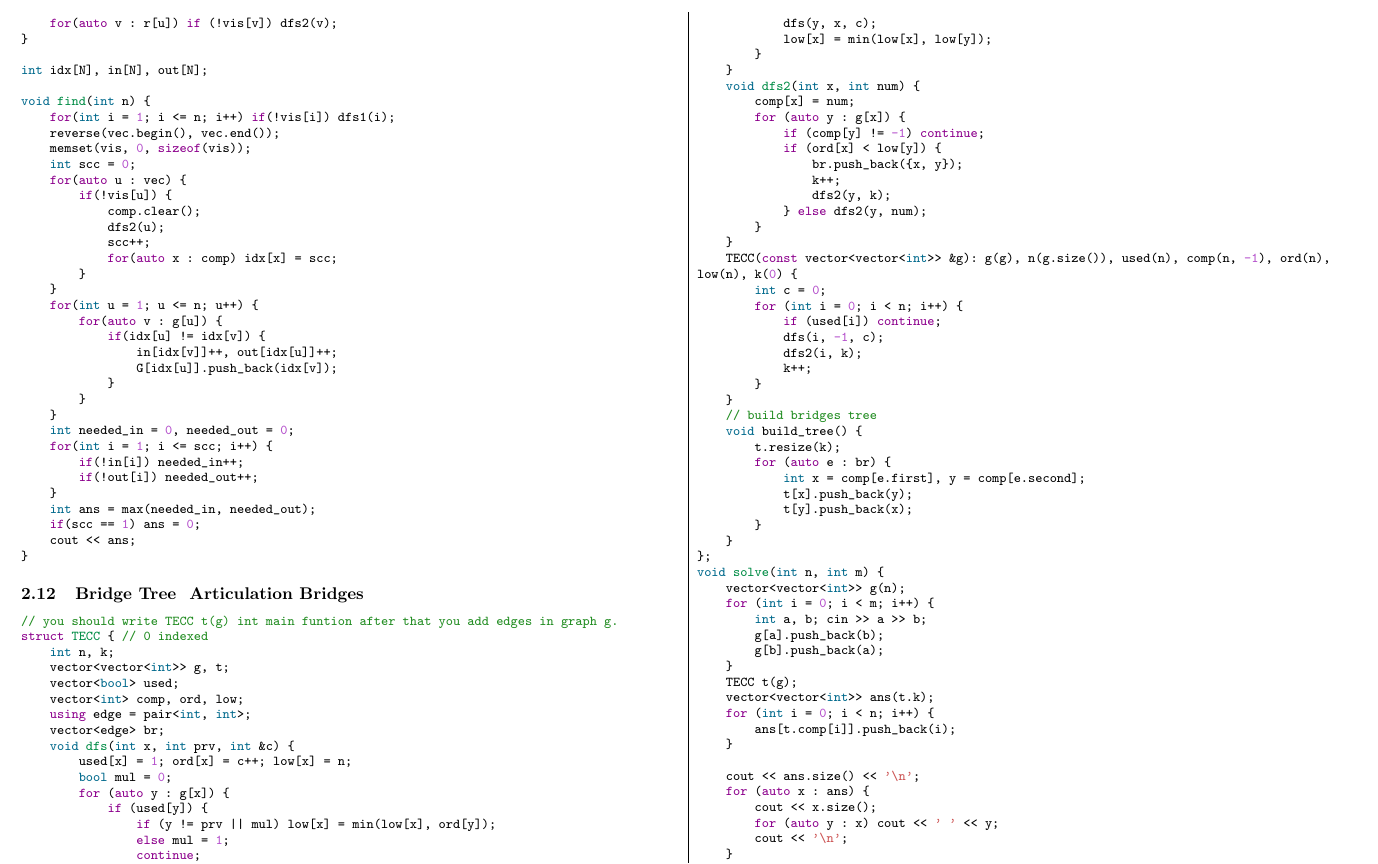
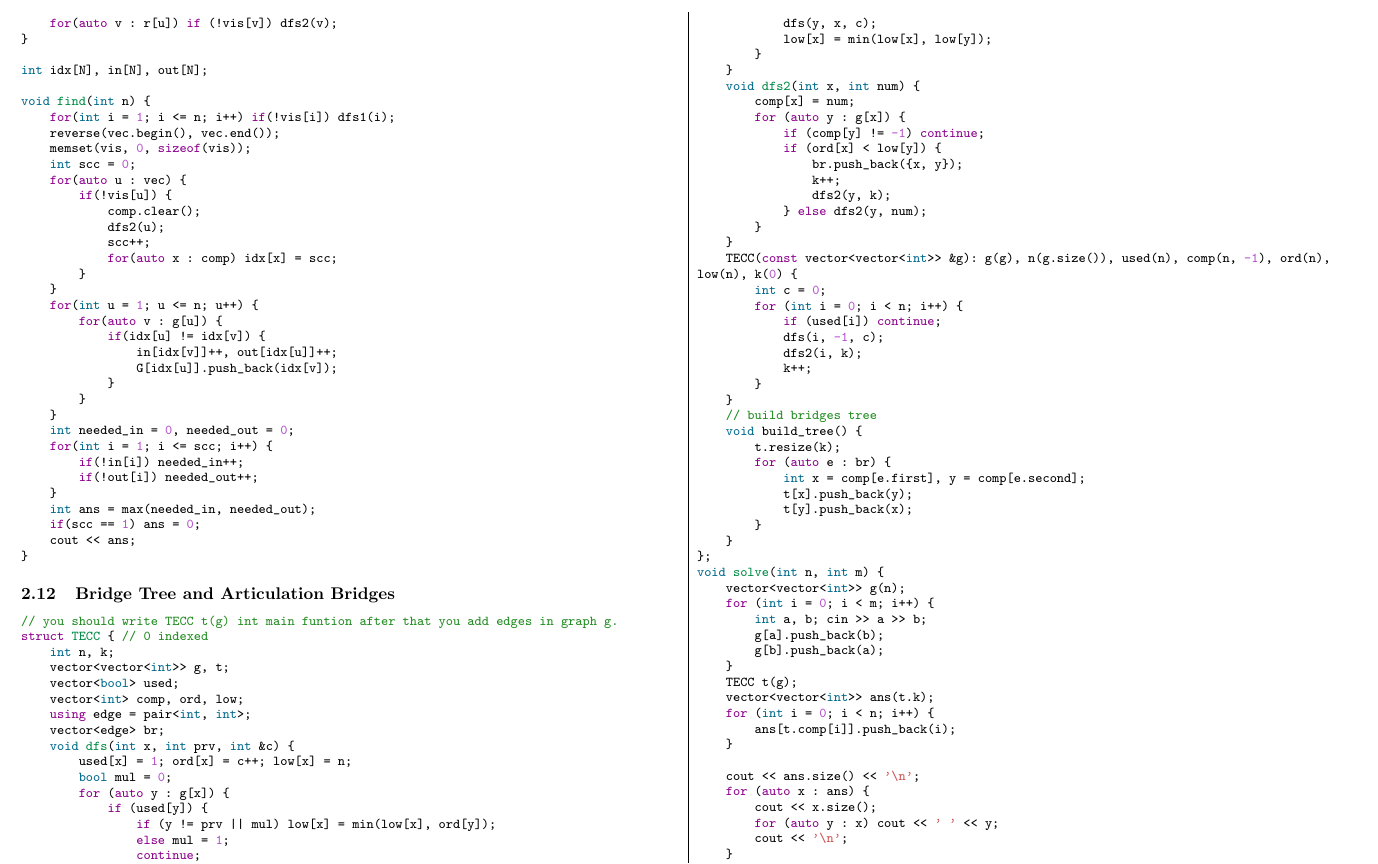
Before and after one commit to kilo-gram/WhyWA-teamnote, a LaTeX document (main.tex): part of page 5 of 22, cut so that both start at the same text. Compiled offline with pdfLaTeX.

Commit message:
Update main.tex

```diff
--- a/main.tex
+++ b/main.tex
@@ -104,7 +104,7 @@
 {cpp}{code/Graph2/SCC.cpp}
 {kilogram}
 
-\Algorithm{Bridge Tree & Articulation Bridges}
+\Algorithm{Bridge Tree and Articulation Bridges}
 {}{}
 {cpp}{code/Graph1/BridgeTree.cpp}
 {kilogram}
```
